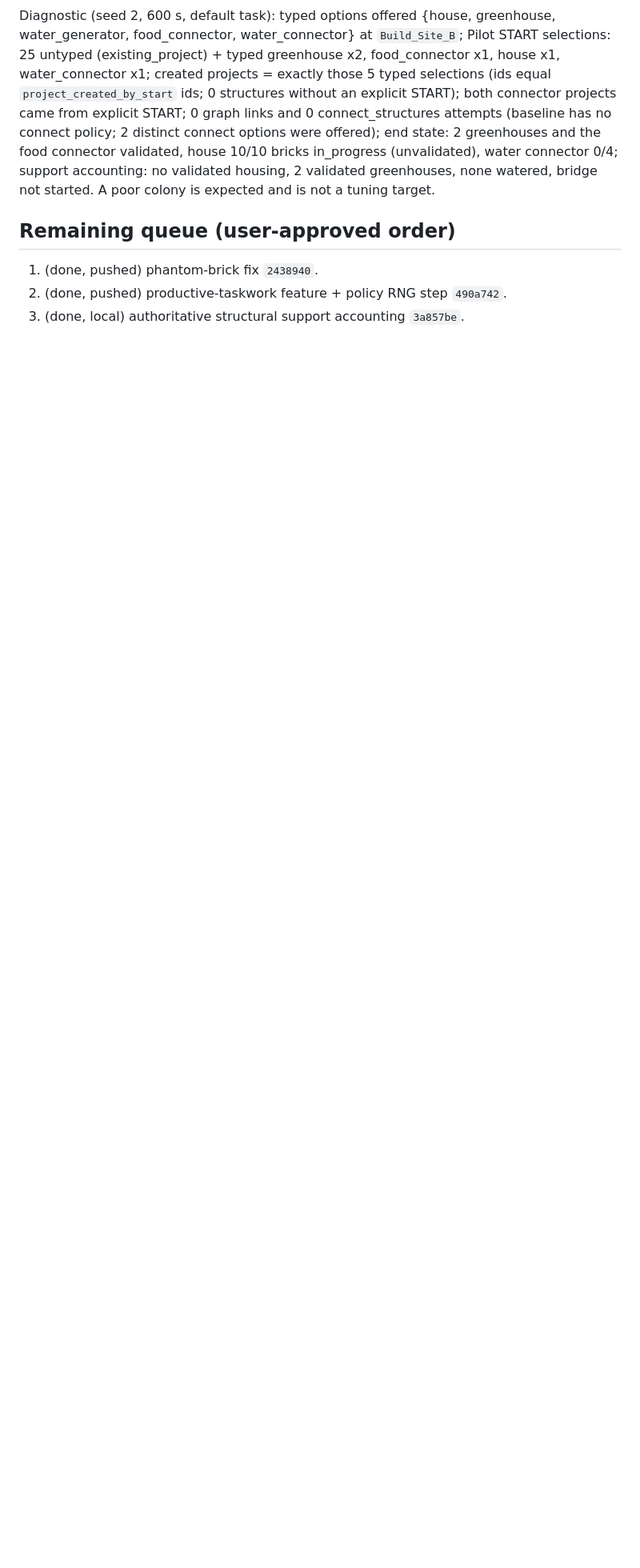
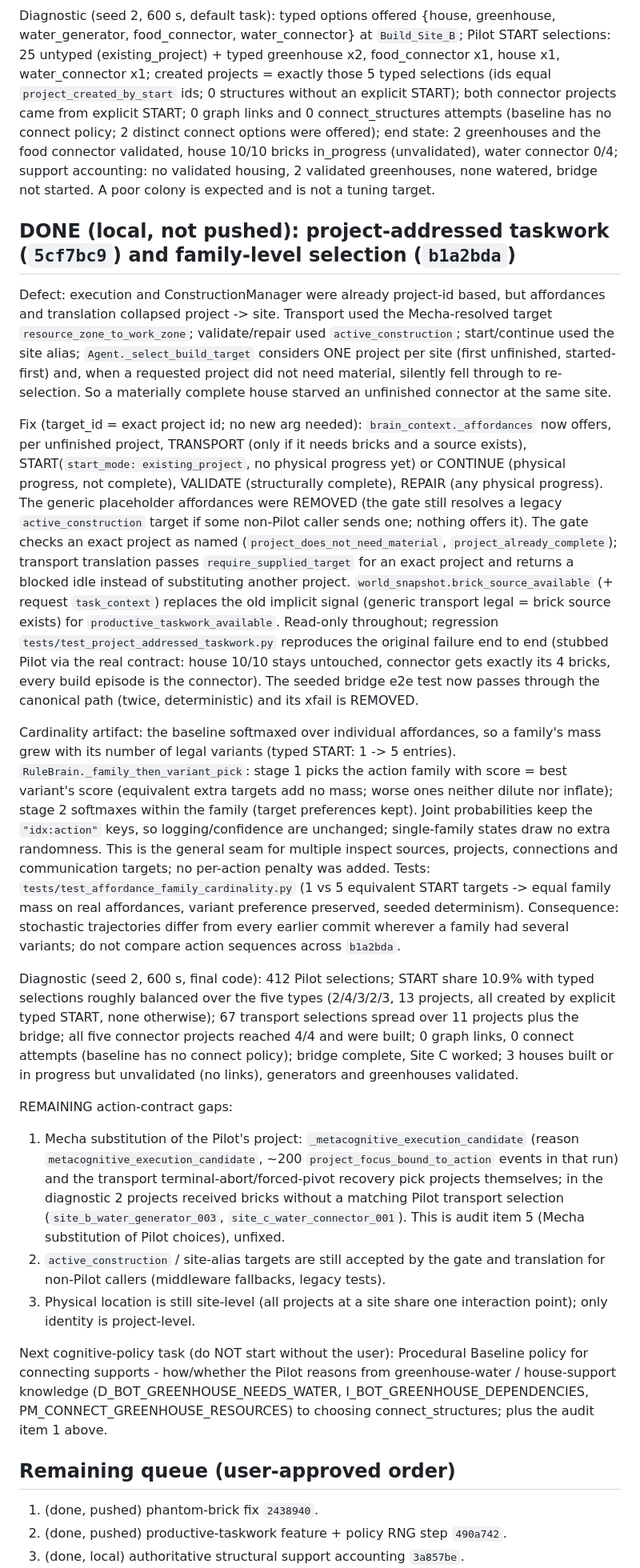
Before and after one commit to rhyse-bendell/mitm_abs_marsColony, a Markdown page: Documentation/DEVELOPMENT_STATE.md, the part around one of its changes. Shown at 80% size. Drawn GitHub-style; blank space fills up the shorter version.

Commit message:
Record project-addressed taskwork and family-selection checkpoint
Co-Authored-By: Claude Sonnet 5.5 <noreply@anthropic.com>

```diff
--- a/Documentation/DEVELOPMENT_STATE.md
+++ b/Documentation/DEVELOPMENT_STATE.md
@@ -85,6 +85,23 @@ FINDINGS (deliberately not fixed):
 
 Diagnostic (seed 2, 600 s, default task): typed options offered {house, greenhouse, water_generator, food_connector, water_connector} at `Build_Site_B`; Pilot START selections: 25 untyped (existing_project) + typed greenhouse x2, food_connector x1, house x1, water_connector x1; created projects = exactly those 5 typed selections (ids equal `project_created_by_start` ids; 0 structures without an explicit START); both connector projects came from explicit START; 0 graph links and 0 connect_structures attempts (baseline has no connect policy; 2 distinct connect options were offered); end state: 2 greenhouses and the food connector validated, house 10/10 bricks in_progress (unvalidated), water connector 0/4; support accounting: no validated housing, 2 validated greenhouses, none watered, bridge not started. A poor colony is expected and is not a tuning target.
 
+## DONE (local, not pushed): project-addressed taskwork (`5cf7bc9`) and family-level selection (`b1a2bda`)
+
+Defect: execution and ConstructionManager were already project-id based, but affordances and translation collapsed project -> site. Transport used the Mecha-resolved target `resource_zone_to_work_zone`; validate/repair used `active_construction`; start/continue used the site alias; `Agent._select_build_target` considers ONE project per site (first unfinished, started-first) and, when a requested project did not need material, silently fell through to re-selection. So a materially complete house starved an unfinished connector at the same site.
+
+Fix (target_id = exact project id; no new arg needed): `brain_context._affordances` now offers, per unfinished project, TRANSPORT (only if it needs bricks and a source exists), START(`start_mode: existing_project`, no physical progress yet) or CONTINUE (physical progress, not complete), VALIDATE (structurally complete), REPAIR (any physical progress). The generic placeholder affordances were REMOVED (the gate still resolves a legacy `active_construction` target if some non-Pilot caller sends one; nothing offers it). The gate checks an exact project as named (`project_does_not_need_material`, `project_already_complete`); transport translation passes `require_supplied_target` for an exact project and returns a blocked idle instead of substituting another project. `world_snapshot.brick_source_available` (+ request `task_context`) replaces the old implicit signal (generic transport legal = brick source exists) for `productive_taskwork_available`. Read-only throughout; regression `tests/test_project_addressed_taskwork.py` reproduces the original failure end to end (stubbed Pilot via the real contract: house 10/10 stays untouched, connector gets exactly its 4 bricks, every build episode is the connector). The seeded bridge e2e test now passes through the canonical path (twice, deterministic) and its xfail is REMOVED.
+
+Cardinality artifact: the baseline softmaxed over individual affordances, so a family's mass grew with its number of legal variants (typed START: 1 -> 5 entries). `RuleBrain._family_then_variant_pick`: stage 1 picks the action family with score = best variant's score (equivalent extra targets add no mass; worse ones neither dilute nor inflate); stage 2 softmaxes within the family (target preferences kept). Joint probabilities keep the `"idx:action"` keys, so logging/confidence are unchanged; single-family states draw no extra randomness. This is the general seam for multiple inspect sources, projects, connections and communication targets; no per-action penalty was added. Tests: `tests/test_affordance_family_cardinality.py` (1 vs 5 equivalent START targets -> equal family mass on real affordances, variant preference preserved, seeded determinism). Consequence: stochastic trajectories differ from every earlier commit wherever a family had several variants; do not compare action sequences across `b1a2bda`.
+
+Diagnostic (seed 2, 600 s, final code): 412 Pilot selections; START share 10.9% with typed selections roughly balanced over the five types (2/4/3/2/3, 13 projects, all created by explicit typed START, none otherwise); 67 transport selections spread over 11 projects plus the bridge; all five connector projects reached 4/4 and were built; 0 graph links, 0 connect attempts (baseline has no connect policy); bridge complete, Site C worked; 3 houses built or in progress but unvalidated (no links), generators and greenhouses validated.
+
+REMAINING action-contract gaps:
+1. Mecha substitution of the Pilot's project: `_metacognitive_execution_candidate` (reason `metacognitive_execution_candidate`, ~200 `project_focus_bound_to_action` events in that run) and the transport terminal-abort/forced-pivot recovery pick projects themselves; in the diagnostic 2 projects received bricks without a matching Pilot transport selection (`site_b_water_generator_003`, `site_c_water_connector_001`). This is audit item 5 (Mecha substitution of Pilot choices), unfixed.
+2. `active_construction` / site-alias targets are still accepted by the gate and translation for non-Pilot callers (middleware fallbacks, legacy tests).
+3. Physical location is still site-level (all projects at a site share one interaction point); only identity is project-level.
+
+Next cognitive-policy task (do NOT start without the user): Procedural Baseline policy for connecting supports - how/whether the Pilot reasons from greenhouse-water / house-support knowledge (D_BOT_GREENHOUSE_NEEDS_WATER, I_BOT_GREENHOUSE_DEPENDENCIES, PM_CONNECT_GREENHOUSE_RESOURCES) to choosing connect_structures; plus the audit item 1 above.
+
 ## Remaining queue (user-approved order)
 1. (done, pushed) phantom-brick fix `2438940`.
 2. (done, pushed) productive-taskwork feature + policy RNG step `490a742`.
```
Also changed, not shown: other parts of Documentation/DEVELOPMENT_STATE.md (+6 -5 lines).
